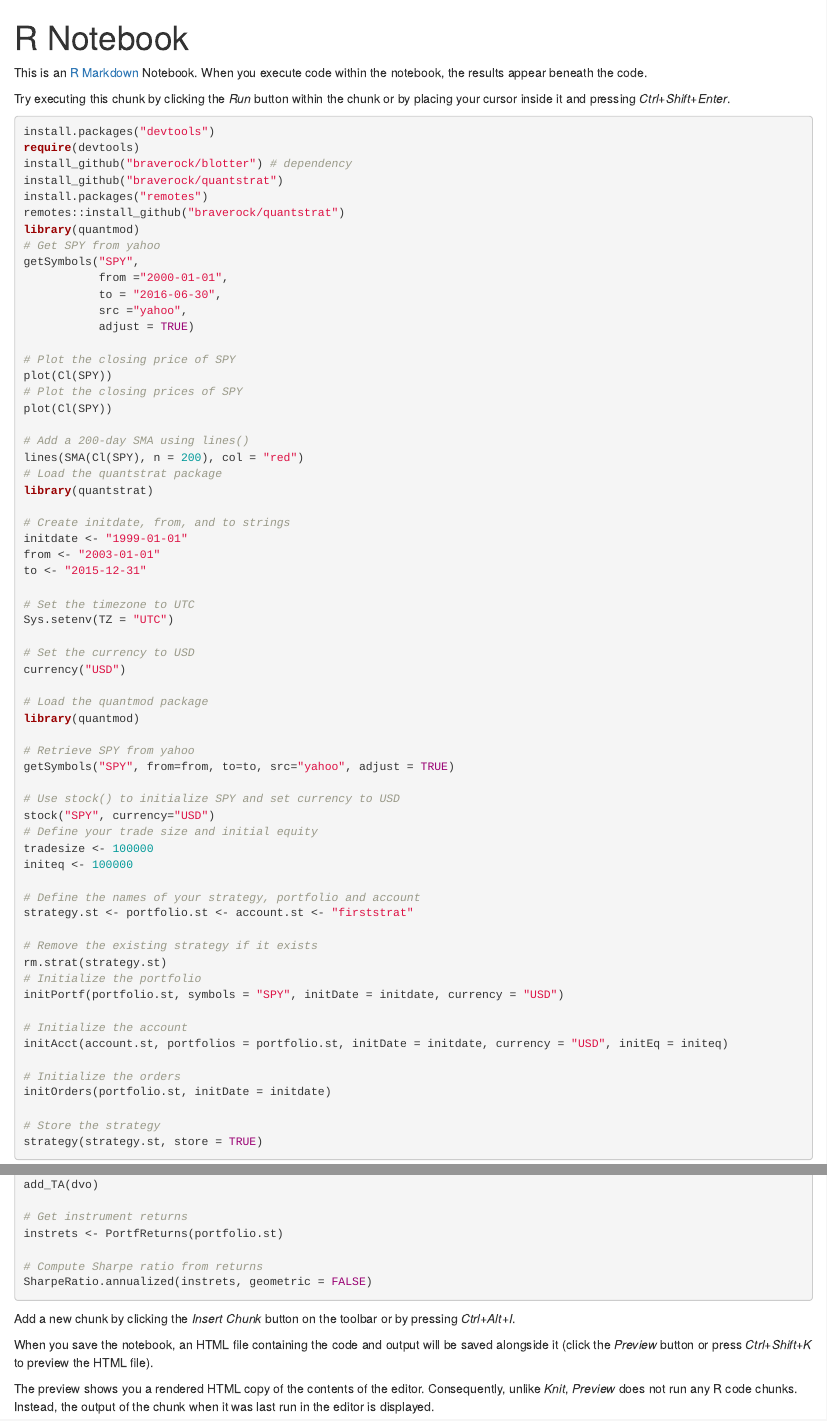
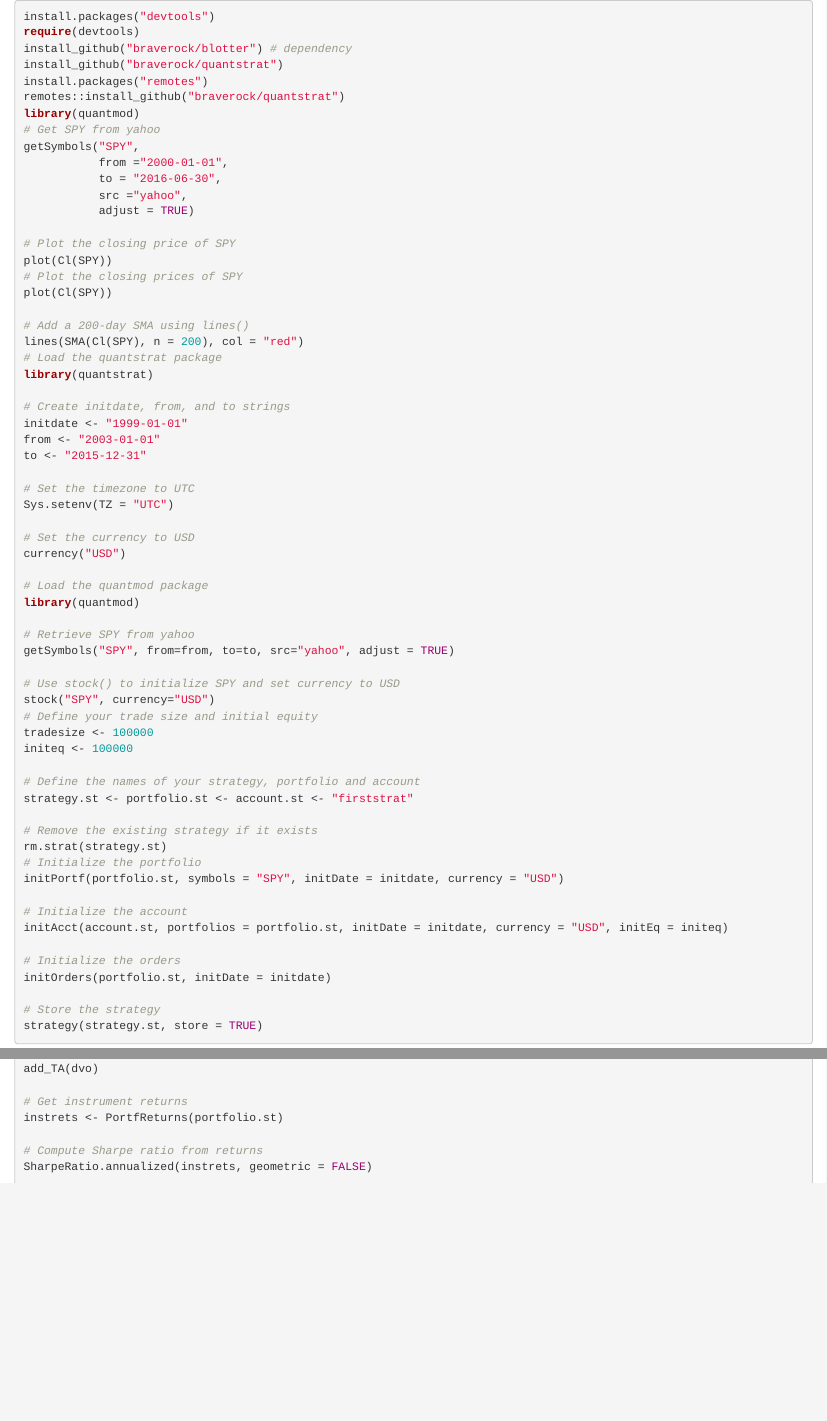
Before and after one commit to itsapoorvj/Trading_Models, an R Markdown document (trading_model_R.Rmd): the page in a window 1100 px wide, from its top, and a second part further down, joined at a grey line. Rendered offline with R 4.5, knitr and Pandoc, with nearby package versions; the code chunks are not run, so their results and figures are left out.

Commit message:
Update trading_model_R.Rmd

````diff
--- a/trading_model_R.Rmd
+++ b/trading_model_R.Rmd
@@ -1,11 +1,3 @@
----
-title: "R Notebook"
-output: html_notebook
----
-
-This is an [R Markdown](http://rmarkdown.rstudio.com) Notebook. When you execute code within the notebook, the results appear beneath the code.
-
-Try executing this chunk by clicking the *Run* button within the chunk or by placing your cursor inside it and pressing *Ctrl+Shift+Enter*.
 
 ```{r}
 install.packages("devtools")
@@ -359,9 +351,3 @@ instrets <- PortfReturns(portfolio.st)
 # Compute Sharpe ratio from returns
 SharpeRatio.annualized(instrets, geometric = FALSE)
 ```
-
-Add a new chunk by clicking the *Insert Chunk* button on the toolbar or by pressing *Ctrl+Alt+I*.
-
-When you save the notebook, an HTML file containing the code and output will be saved alongside it (click the *Preview* button or press *Ctrl+Shift+K* to preview the HTML file).
-
-The preview shows you a rendered HTML copy of the contents of the editor. Consequently, unlike *Knit*, *Preview* does not run any R code chunks. Instead, the output of the chunk when it was last run in the editor is displayed.
````
